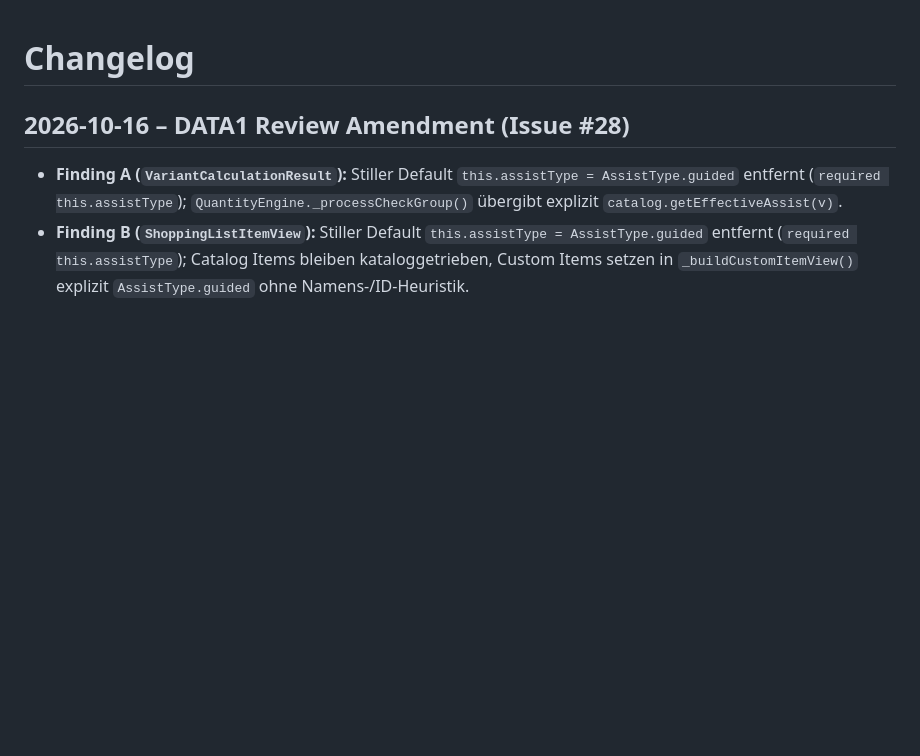
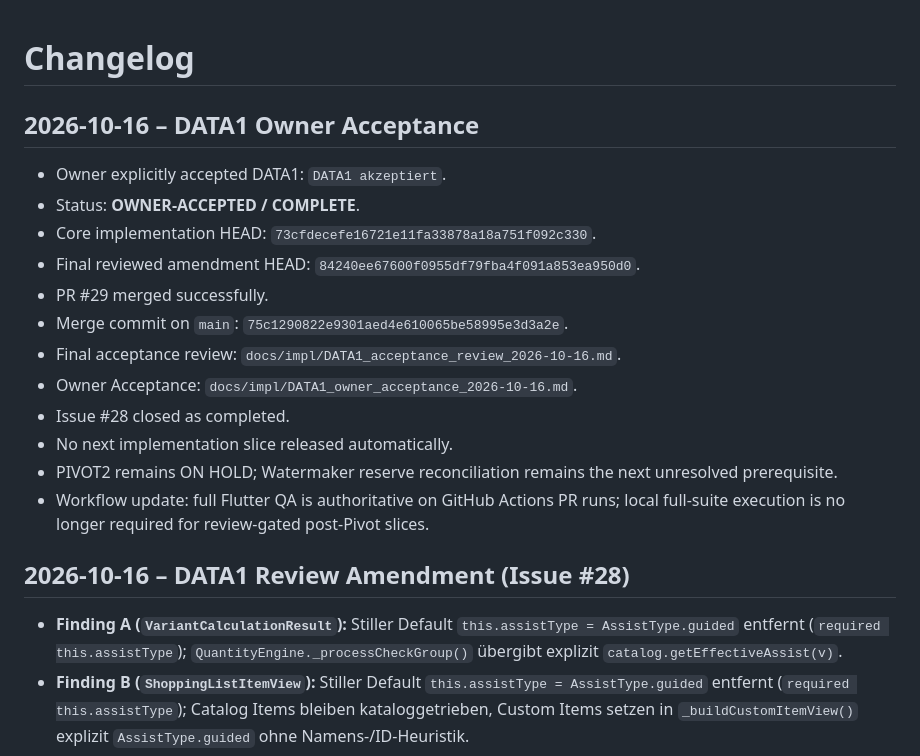
Before and after one commit to StradaDelSole/proviantplaner, a Markdown page: CHANGELOG.md, the part around the change. Rendered like a GitHub page; blank space fills up the shorter version.

Commit message:
docs: record DATA1 owner acceptance

```diff
--- a/CHANGELOG.md
+++ b/CHANGELOG.md
@@ -1,4 +1,20 @@
 # Changelog
+
+## 2026-10-16 – DATA1 Owner Acceptance
+
+- Owner explicitly accepted DATA1: `DATA1 akzeptiert`.
+- Status: **OWNER-ACCEPTED / COMPLETE**.
+- Core implementation HEAD: `73cfdecefe16721e11fa33878a18a751f092c330`.
+- Final reviewed amendment HEAD: `84240ee67600f0955df79fba4f091a853ea950d0`.
+- PR #29 merged successfully.
+- Merge commit on `main`: `75c1290822e9301aed4e610065be58995e3d3a2e`.
+- Final acceptance review: `docs/impl/DATA1_acceptance_review_2026-10-16.md`.
+- Owner Acceptance: `docs/impl/DATA1_owner_acceptance_2026-10-16.md`.
+- Issue #28 closed as completed.
+- No next implementation slice released automatically.
+- PIVOT2 remains ON HOLD; Watermaker reserve reconciliation remains the next unresolved prerequisite.
+- Workflow update: full Flutter QA is authoritative on GitHub Actions PR runs; local full-suite execution is no longer required for review-gated post-Pivot slices.
+
 
 ## 2026-10-16 – DATA1 Review Amendment (Issue #28)
 
```
